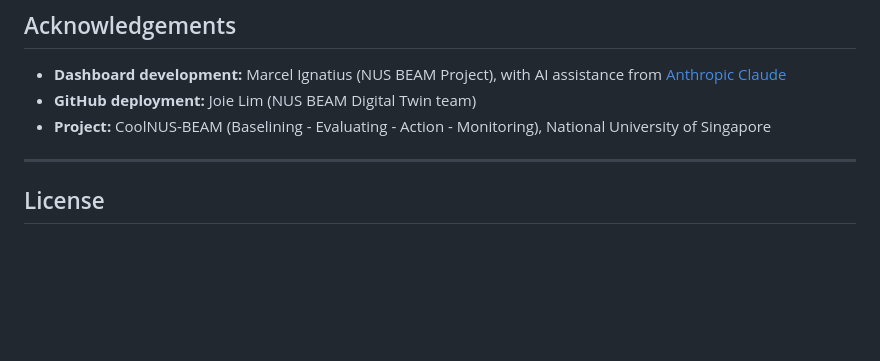
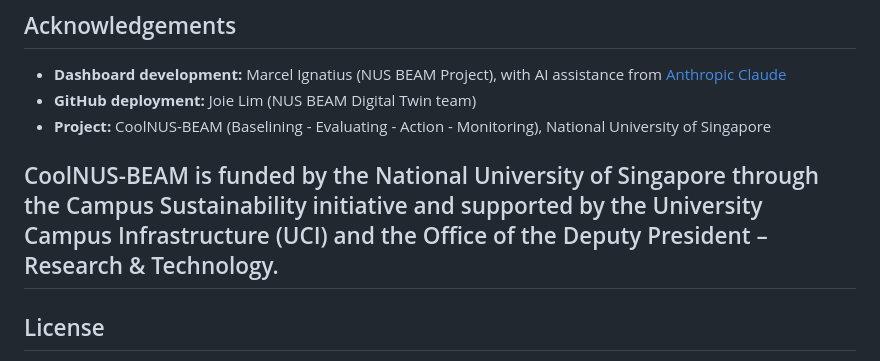
Before and after one commit to BEAM-NUS/BEAM_dashboard, a Markdown page: README.md, the part around the change. GitHub-like rendering; blank space fills up the shorter version.

Commit message:
Update README with funding details for CoolNUS-BEAM
Added funding and support information for CoolNUS-BEAM.

```diff
--- a/README.md
+++ b/README.md
@@ -87,6 +87,7 @@ To update the dashboard, replace `index.html` with the new version and push to `
 - **GitHub deployment:** Joie Lim (NUS BEAM Digital Twin team)
 - **Project:** CoolNUS-BEAM (Baselining - Evaluating - Action - Monitoring), National University of Singapore
 
+CoolNUS-BEAM is funded by the National University of Singapore through the Campus Sustainability initiative and supported by the University Campus Infrastructure (UCI) and the Office of the Deputy President – Research & Technology.
 ---
 
 ## License
```
